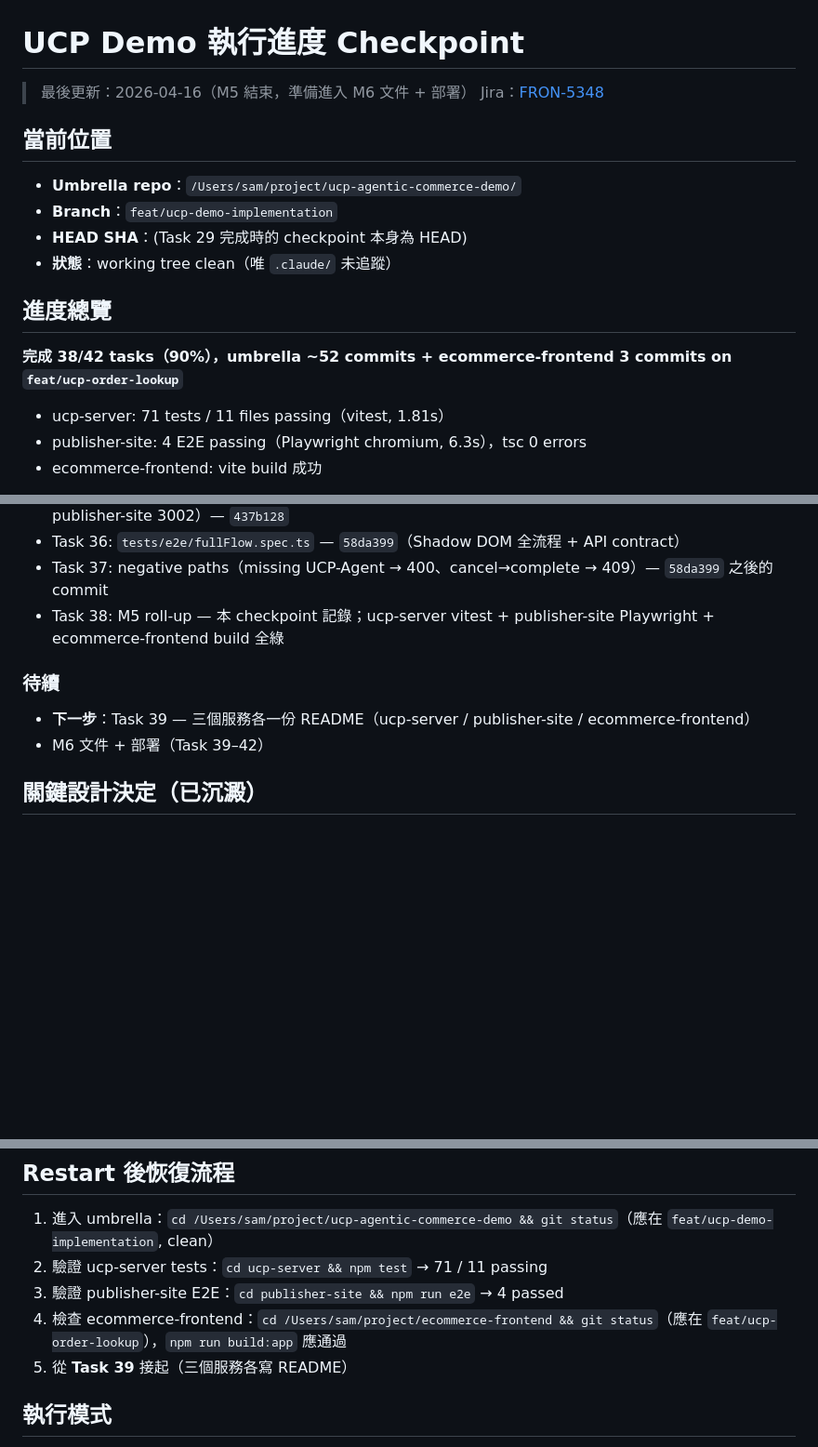
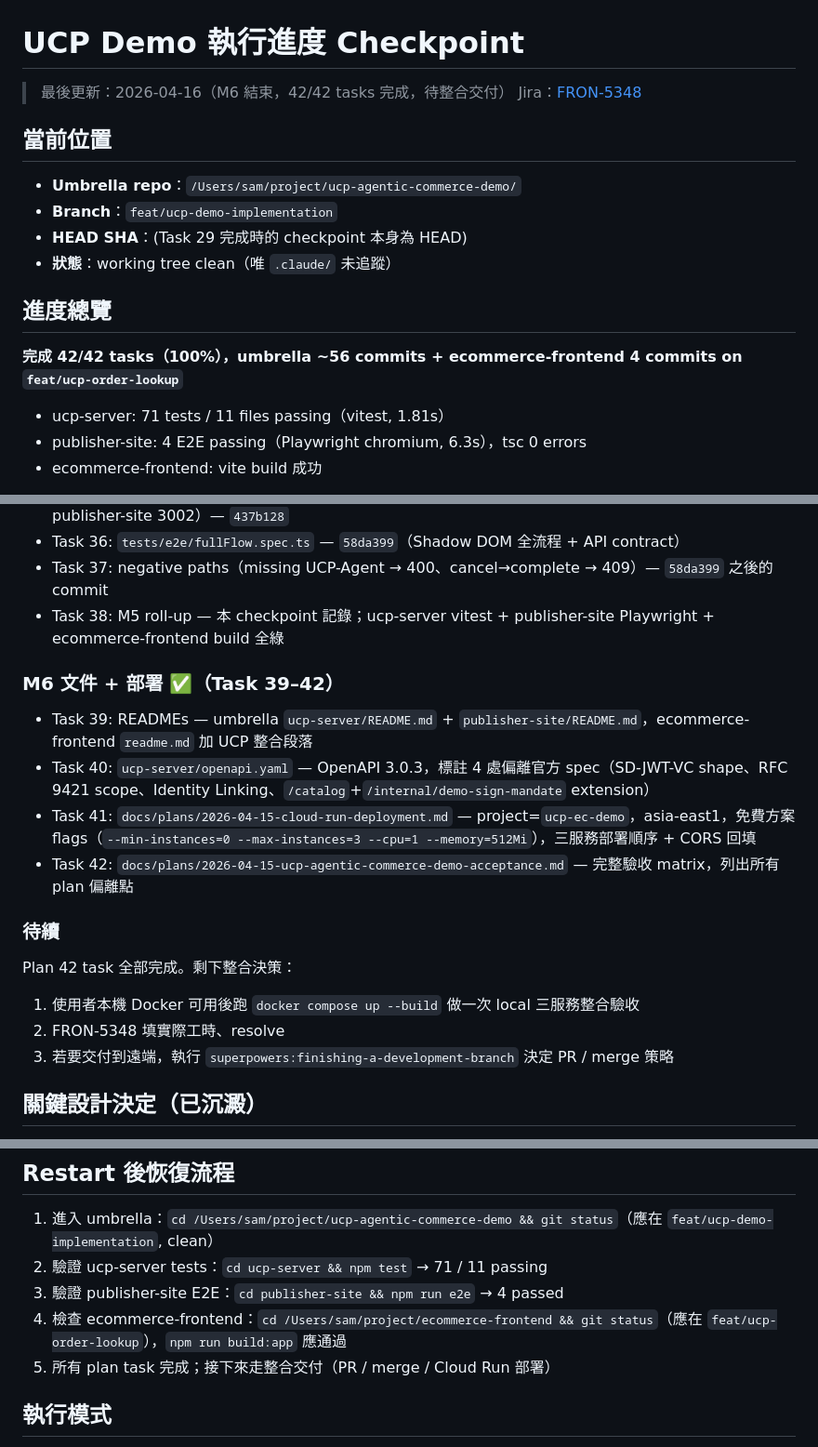
Before and after one commit to samChang72/ucp-agentic-commerce-demo, a Markdown page: docs/plans/2026-04-15-ucp-demo-progress-checkpoint.md, 3 parts joined by grey strips. Shown at 93% size. GitHub-like rendering; blank space fills up the shorter version.

```diff
--- a/docs/plans/2026-04-15-ucp-demo-progress-checkpoint.md
+++ b/docs/plans/2026-04-15-ucp-demo-progress-checkpoint.md
@@ -1,6 +1,6 @@
 # UCP Demo 執行進度 Checkpoint
 
-> 最後更新：2026-04-16（M5 結束，準備進入 M6 文件 + 部署）
+> 最後更新：2026-04-16（M6 結束，42/42 tasks 完成，待整合交付）
 > Jira：[FRON-5348](https://guoshi.atlassian.net/browse/FRON-5348)
 
 ## 當前位置
@@ -12,7 +12,7 @@
 
 ## 進度總覽
 
-**完成 38/42 tasks（90%），umbrella ~52 commits + ecommerce-frontend 3 commits on `feat/ucp-order-lookup`**
+**完成 42/42 tasks（100%），umbrella ~56 commits + ecommerce-frontend 4 commits on `feat/ucp-order-lookup`**
 
 - ucp-server: 71 tests / 11 files passing（vitest, 1.81s）
 - publisher-site: 4 E2E passing（Playwright chromium, 6.3s），tsc 0 errors
@@ -87,10 +87,19 @@ ecommerce-frontend 仍在獨立 repo `/Users/sam/project/ecommerce-frontend/`，
 - Task 37: negative paths（missing UCP-Agent → 400、cancel→complete → 409）— `58da399` 之後的 commit
 - Task 38: M5 roll-up — 本 checkpoint 記錄；ucp-server vitest + publisher-site Playwright + ecommerce-frontend build 全綠
 
+### M6 文件 + 部署 ✅（Task 39–42）
+
+- Task 39: READMEs — umbrella `ucp-server/README.md` + `publisher-site/README.md`，ecommerce-frontend `readme.md` 加 UCP 整合段落
+- Task 40: `ucp-server/openapi.yaml` — OpenAPI 3.0.3，標註 4 處偏離官方 spec（SD-JWT-VC shape、RFC 9421 scope、Identity Linking、`/catalog`+`/internal/demo-sign-mandate` extension）
+- Task 41: `docs/plans/2026-04-15-cloud-run-deployment.md` — project=`ucp-ec-demo`，asia-east1，免費方案 flags（`--min-instances=0 --max-instances=3 --cpu=1 --memory=512Mi`），三服務部署順序 + CORS 回填
+- Task 42: `docs/plans/2026-04-15-ucp-agentic-commerce-demo-acceptance.md` — 完整驗收 matrix，列出所有 plan 偏離點
+
 ### 待續
 
-- **下一步**：Task 39 — 三個服務各一份 README（ucp-server / publisher-site / ecommerce-frontend）
-- M6 文件 + 部署（Task 39–42）
+Plan 42 task 全部完成。剩下整合決策：
+1. 使用者本機 Docker 可用後跑 `docker compose up --build` 做一次 local 三服務整合驗收
+2. FRON-5348 填實際工時、resolve
+3. 若要交付到遠端，執行 `superpowers:finishing-a-development-branch` 決定 PR / merge 策略
 
 ## 關鍵設計決定（已沉澱）
 
@@ -108,7 +117,7 @@ ecommerce-frontend 仍在獨立 repo `/Users/sam/project/ecommerce-frontend/`，
 2. 驗證 ucp-server tests：`cd ucp-server && npm test` → 71 / 11 passing
 3. 驗證 publisher-site E2E：`cd publisher-site && npm run e2e` → 4 passed
 4. 檢查 ecommerce-frontend：`cd /Users/sam/project/ecommerce-frontend && git status`（應在 `feat/ucp-order-lookup`），`npm run build:app` 應通過
-5. 從 **Task 39** 接起（三個服務各寫 README）
+5. 所有 plan task 完成；接下來走整合交付（PR / merge / Cloud Run 部署）
 
 ## 執行模式
 
```
Also changed, not shown: docs/plans/2026-04-15-ucp-agentic-commerce-demo-acceptance.md (added, +67 -0 lines).
